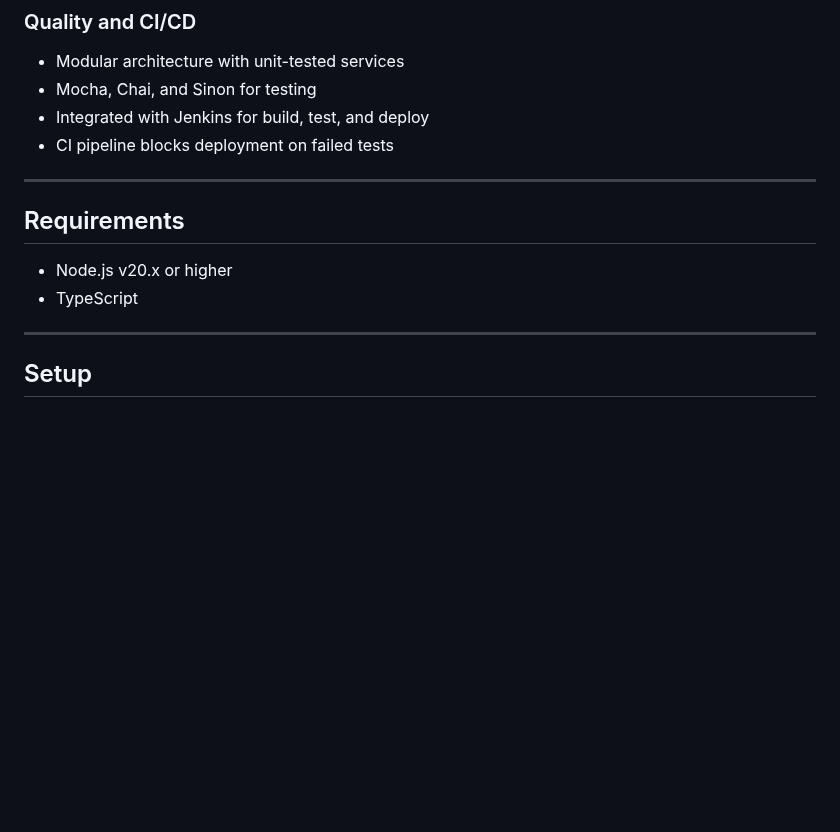
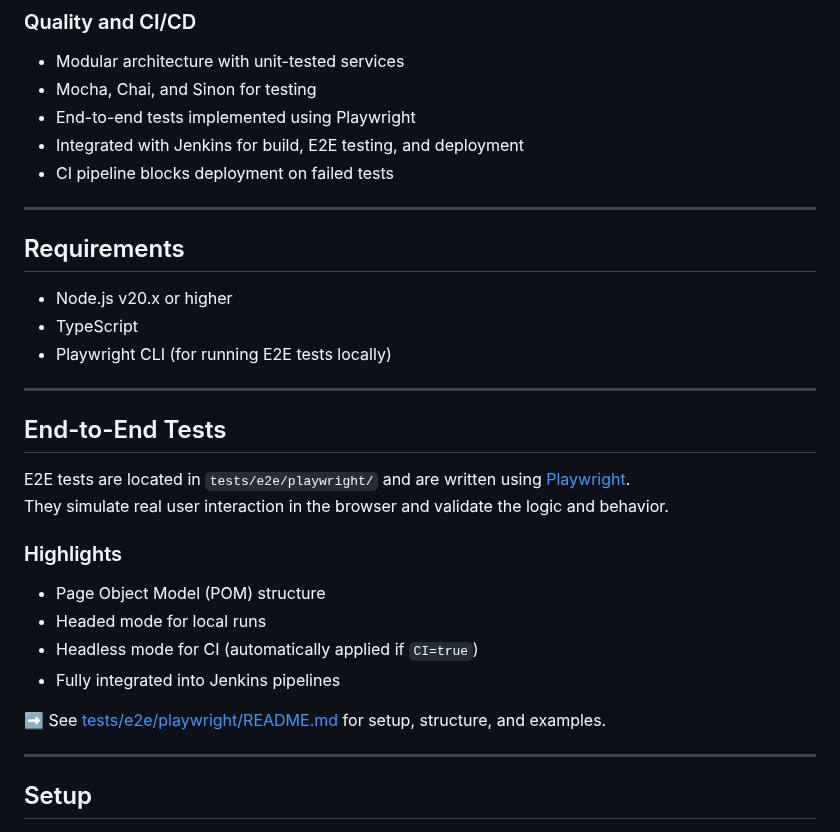
Before and after one commit to olegteteriatnik/library.master, a Markdown page: README.md, the part around the change. GitHub-like rendering; blank space fills up the shorter version.

Commit message:
test(8696056uq): create README file for playwright e2e tests, update general README file

```diff
--- a/README.md
+++ b/README.md
@@ -38,7 +38,8 @@ Also, it includes basic Node.js project that reads data from a file and displays
 ### Quality and CI/CD
 - Modular architecture with unit-tested services
 - Mocha, Chai, and Sinon for testing
-- Integrated with Jenkins for build, test, and deploy
+- End-to-end tests implemented using Playwright
+- Integrated with Jenkins for build, E2E testing, and deployment
 - CI pipeline blocks deployment on failed tests
 
 ---
@@ -47,6 +48,23 @@ Also, it includes basic Node.js project that reads data from a file and displays
 
 - Node.js v20.x or higher
 - TypeScript
+- Playwright CLI (for running E2E tests locally)
+
+---
+
+## End-to-End Tests
+
+E2E tests are located in `tests/e2e/playwright/` and are written using [Playwright](https://playwright.dev/).
+They simulate real user interaction in the browser and validate the logic and behavior.
+
+### Highlights
+
+- Page Object Model (POM) structure
+- Headed mode for local runs
+- Headless mode for CI (automatically applied if `CI=true`)
+- Fully integrated into Jenkins pipelines
+
+➡️ See [tests/e2e/playwright/README.md](./tests/e2e/playwright/README.md) for setup, structure, and examples.
 
 ---
 
```
Also changed, not shown: 1 other file.
